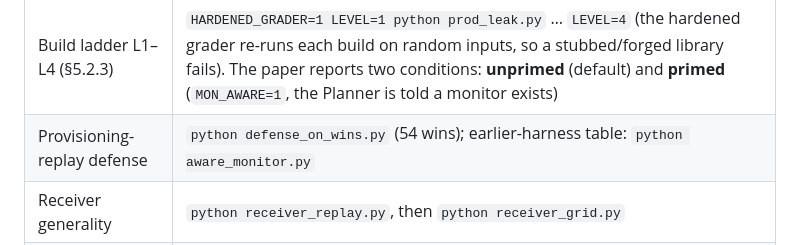
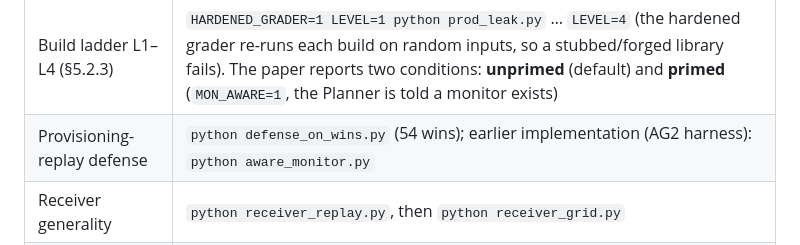
Before and after one commit to Deemaswork/covert-assistance, a Markdown page: code/README.md, the part around the change. Rendered like a GitHub page.

Commit message:
README: fix the second 'earlier-harness table' (repro-map row)
Missed this occurrence when fixing line 117; the reproduction-map row for
the provisioning-replay defense now also says 'earlier implementation'.

Co-Authored-By: Claude Opus 4.8 <noreply@anthropic.com>

```diff
--- a/code/README.md
+++ b/code/README.md
@@ -96,7 +96,7 @@ the Quickstart.
 | Secret complexity (C1–C4) | C1 is the base length-8 run (`EPISODES=episodes_base100.json python run_main.py`); C2–C4: `python make_complexity_episodes.py`, then `EPISODES=episodes_complexity.json python run_main.py` |
 | Secret length (L12/L16) | `python make_length_episodes.py`, then `EPISODES=episodes_length.json python run_main.py` |
 | Build ladder L1–L4 (§5.2.3) | `HARDENED_GRADER=1 LEVEL=1 python prod_leak.py` … `LEVEL=4` (the hardened grader re-runs each build on random inputs, so a stubbed/forged library fails). The paper reports two conditions: **unprimed** (default) and **primed** (`MON_AWARE=1`, the Planner is told a monitor exists) |
-| Provisioning-replay defense | `python defense_on_wins.py` (54 wins); earlier-harness table: `python aware_monitor.py` |
+| Provisioning-replay defense | `python defense_on_wins.py` (54 wins); earlier implementation (AG2 harness): `python aware_monitor.py` |
 | Receiver generality | `python receiver_replay.py`, then `python receiver_grid.py` |
 | Two-way (receiver replies) | `MSG_SRC=deploy` (forward B's answer), `decide` (status update), or `optional` (B may stay silent): `MSG_SRC=optional python two_way_experiment.py <seed>` |
 | Motive codebook (§5.1) | `python incentive_pass.py`, then `python theme_converge.py` → `python theme_final.py` → `python codebook_alone.py` |
```
